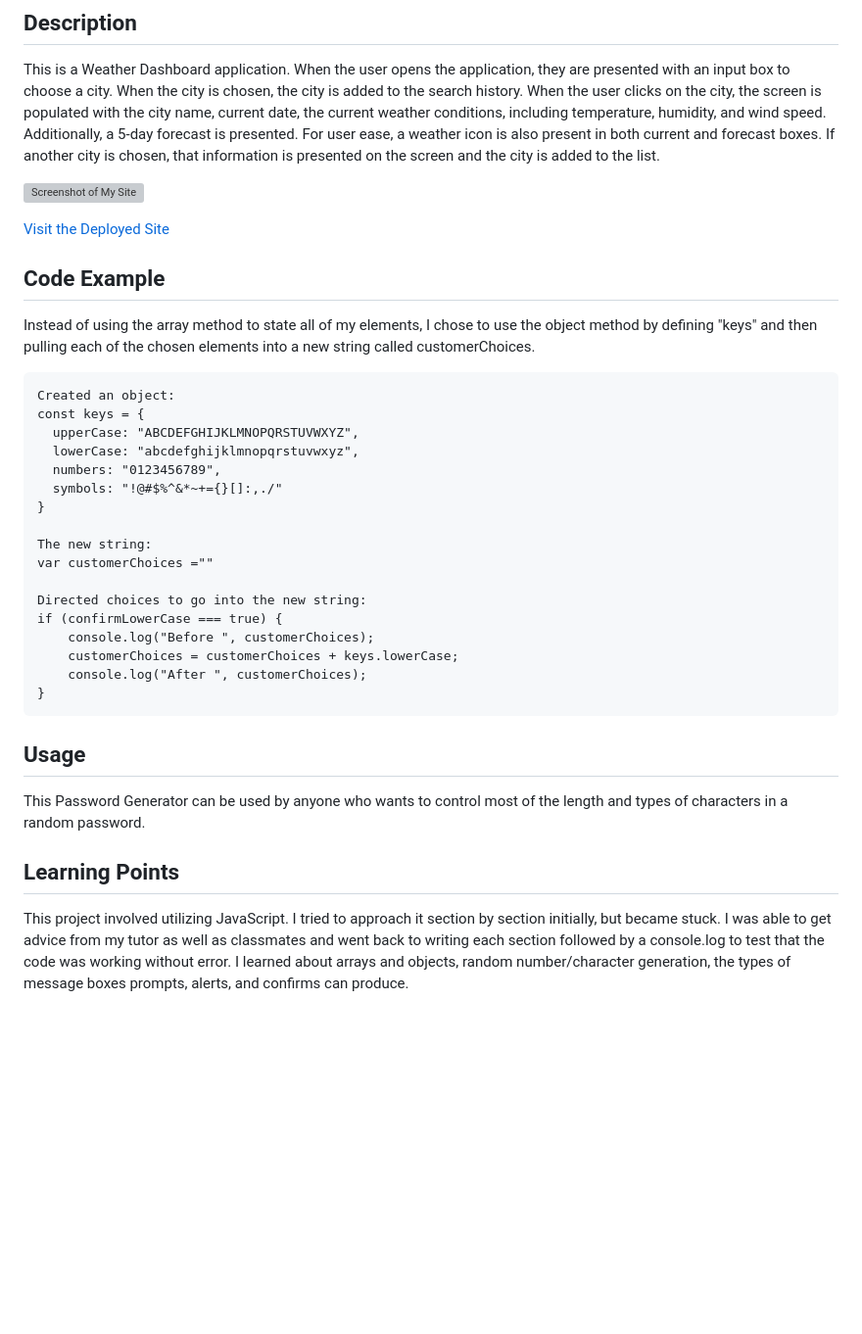
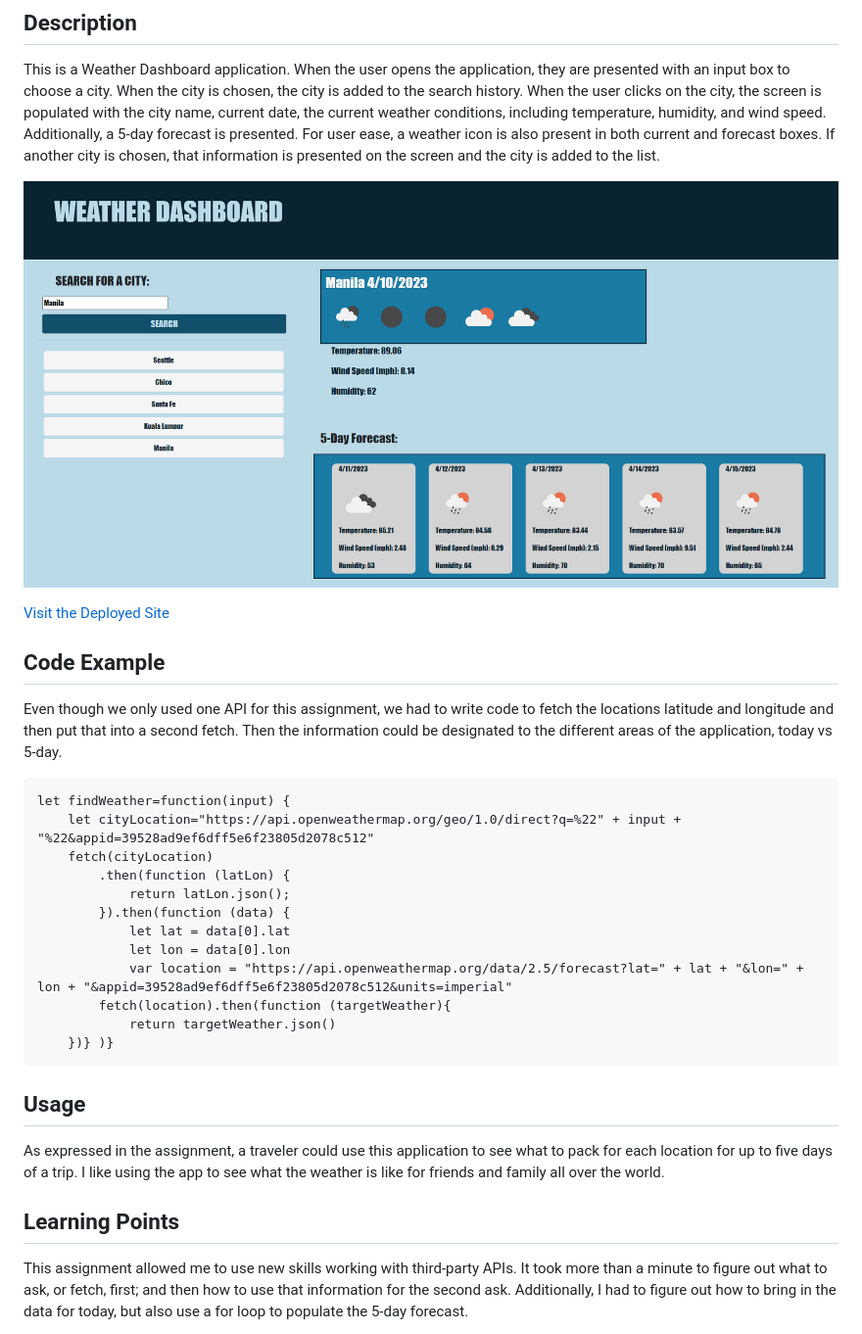
Before and after one commit to tdusenbury/Weather-Dashboard, a Markdown page: README.md, the part around the change printed below. Shown: that part at 98% size. GitHub-like rendering; pictures changed too: images/Screen with cities.PNG (added); blank space fills up the shorter version; grey boxes are pictures that could not be loaded.

Commit message:
and we cross the finish line

````diff
--- a/README.md
+++ b/README.md
@@ -23,7 +23,7 @@
 This is a Weather Dashboard application. When the user opens the application, they are presented with an input box to choose a city. When the city is chosen, the city is added to the search history. When the user clicks on the city, the screen is populated with the city name, current date, the current weather conditions, including temperature, humidity, and wind speed. Additionally, a 5-day forecast is presented. For user ease, a weather icon is also present in both current and forecast boxes. If another city is chosen, that information is presented on the screen and the city is added to the list.
 
 
-![Screenshot of My Site](images/PG%20Site.PNG)
+![Screenshot of My Site](images/Screen%20with%20cities.PNG)
 
 
 
@@ -33,35 +33,30 @@ This is a Weather Dashboard application. When the user opens the application, th
 
 ## Code Example
 
-Instead of using the array method to state all of my elements, I chose to use the object method by defining "keys" and then pulling each of the chosen elements into a new string called customerChoices.
+Even though we only used one API for this assignment, we had to write code to fetch the locations latitude and longitude and then put that into a second fetch. Then the information could be designated to the different areas of the application, today vs 5-day.
 
 ```
-Created an object:
-const keys = {
-  upperCase: "ABCDEFGHIJKLMNOPQRSTUVWXYZ",
-  lowerCase: "abcdefghijklmnopqrstuvwxyz",
-  numbers: "0123456789",
-  symbols: "!@#$%^&*~+={}[]:,./"
-}
-
-The new string:
-var customerChoices =""
-
-Directed choices to go into the new string:
-if (confirmLowerCase === true) {
-    console.log("Before ", customerChoices);
-    customerChoices = customerChoices + keys.lowerCase;
-    console.log("After ", customerChoices);
-}
+let findWeather=function(input) {
+    let cityLocation="https://api.openweathermap.org/geo/1.0/direct?q=%22" + input + "%22&appid=39528ad9ef6dff5e6f23805d2078c512"
+    fetch(cityLocation)
+        .then(function (latLon) {
+            return latLon.json();
+        }).then(function (data) {
+            let lat = data[0].lat
+            let lon = data[0].lon
+            var location = "https://api.openweathermap.org/data/2.5/forecast?lat=" + lat + "&lon=" + lon + "&appid=39528ad9ef6dff5e6f23805d2078c512&units=imperial"
+        fetch(location).then(function (targetWeather){
+            return targetWeather.json()
+    })} )}
 ```
 
 
 ## Usage
 
-This Password Generator can be used by anyone who wants to control most of the length and types of characters in a random password.
+As expressed in the assignment, a traveler could use this application to see what to pack for each location for up to five days of a trip. I like using the app to see what the weather is like for friends and family all over the world.
 
 
 ## Learning Points
 
-This project involved utilizing JavaScript. I tried to approach it section by section initially, but became stuck. I was able to get advice from my tutor as well as classmates and went back to writing each section followed by a console.log to test that the code was working without error. I learned about arrays and objects, random number/character generation, the types of message boxes prompts, alerts, and confirms can produce.
+This assignment allowed me to use new skills working with third-party APIs. It took more than a minute to figure out what to ask, or fetch, first; and then how to use that information for the second ask. Additionally, I had to figure out how to bring in the data for today, but also use a for loop to populate the 5-day forecast.
 
````
Also changed, not shown: other parts of README.md (+1 -8 lines), 3 other files.
